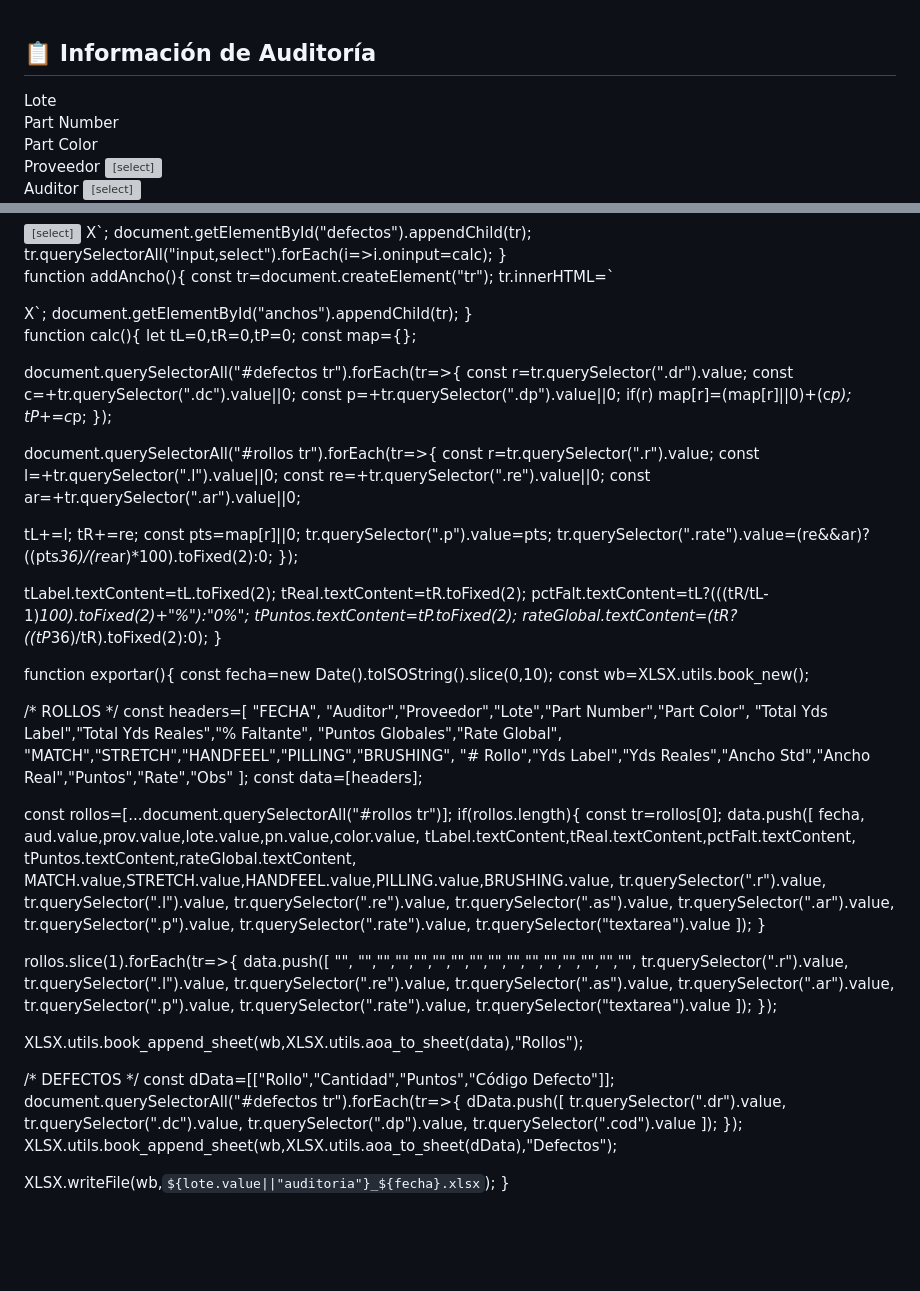
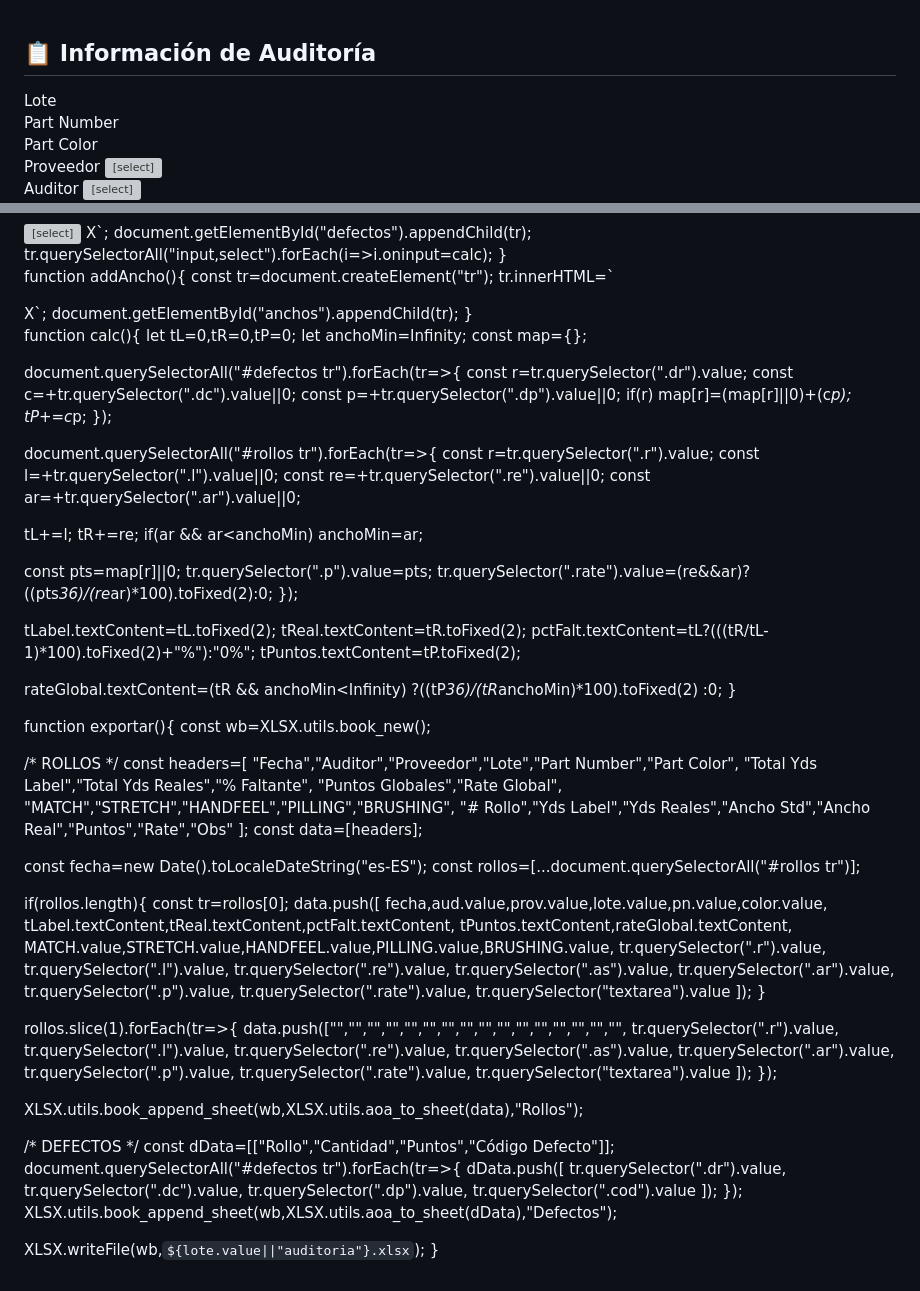
Before and after one commit to auditoriadetelas-sketch/AUDITORIA-DE-TELAS-LEAGUE, a Markdown page: README.md, 2 parts joined by grey strips. Rendered like a GitHub page; blank space fills up the shorter version; grey boxes are pictures that could not be loaded.

Commit message:
Refactor export function and calculations2.5
Updated export functionality to use localized date format and adjusted the global rate calculation. Removed unnecessary date variable declaration.

```diff
--- a/README.md
+++ b/README.md
@@ -1,4 +1,4 @@
-
+<!doctype html>
 <html lang="es">
 <head>
 <meta charset="utf-8">
@@ -172,6 +172,7 @@ document.getElementById("anchos").appendChild(tr);
 
 function calc(){
 let tL=0,tR=0,tP=0;
+let anchoMin=Infinity;
 const map={};
 
 document.querySelectorAll("#defectos tr").forEach(tr=>{
@@ -188,7 +189,10 @@ const l=+tr.querySelector(".l").value||0;
 const re=+tr.querySelector(".re").value||0;
 const ar=+tr.querySelector(".ar").value||0;
 
-tL+=l; tR+=re;
+tL+=l;
+tR+=re;
+if(ar && ar<anchoMin) anchoMin=ar;
+
 const pts=map[r]||0;
 tr.querySelector(".p").value=pts;
 tr.querySelector(".rate").value=(re&&ar)?((pts*36)/(re*ar)*100).toFixed(2):0;
@@ -198,17 +202,18 @@ tLabel.textContent=tL.toFixed(2);
 tReal.textContent=tR.toFixed(2);
 pctFalt.textContent=tL?(((tR/tL-1)*100).toFixed(2)+"%"):"0%";
 tPuntos.textContent=tP.toFixed(2);
-rateGlobal.textContent=(tR?((tP*36)/tR).toFixed(2):0);
+
+rateGlobal.textContent=(tR && anchoMin<Infinity)
+?((tP*36)/(tR*anchoMin)*100).toFixed(2)
+:0;
 }
 
 function exportar(){
-const fecha=new Date().toISOString().slice(0,10);
 const wb=XLSX.utils.book_new();
 
 /* ROLLOS */
 const headers=[
-"FECHA",
-"Auditor","Proveedor","Lote","Part Number","Part Color",
+"Fecha","Auditor","Proveedor","Lote","Part Number","Part Color",
 "Total Yds Label","Total Yds Reales","% Faltante",
 "Puntos Globales","Rate Global",
 "MATCH","STRETCH","HANDFEEL","PILLING","BRUSHING",
@@ -216,12 +221,13 @@ const headers=[
 ];
 const data=[headers];
 
+const fecha=new Date().toLocaleDateString("es-ES");
 const rollos=[...document.querySelectorAll("#rollos tr")];
+
 if(rollos.length){
 const tr=rollos[0];
 data.push([
-fecha,
-aud.value,prov.value,lote.value,pn.value,color.value,
+fecha,aud.value,prov.value,lote.value,pn.value,color.value,
 tLabel.textContent,tReal.textContent,pctFalt.textContent,
 tPuntos.textContent,rateGlobal.textContent,
 MATCH.value,STRETCH.value,HANDFEEL.value,PILLING.value,BRUSHING.value,
@@ -237,9 +243,7 @@ tr.querySelector("textarea").value
 }
 
 rollos.slice(1).forEach(tr=>{
-data.push([
-"",
-"","","","","","","","","","","","","","","",
+data.push(["","","","","","","","","","","","","","","","",
 tr.querySelector(".r").value,
 tr.querySelector(".l").value,
 tr.querySelector(".re").value,
@@ -265,7 +269,7 @@ tr.querySelector(".cod").value
 });
 XLSX.utils.book_append_sheet(wb,XLSX.utils.aoa_to_sheet(dData),"Defectos");
 
-XLSX.writeFile(wb,`${lote.value||"auditoria"}_${fecha}.xlsx`);
+XLSX.writeFile(wb,`${lote.value||"auditoria"}.xlsx`);
 }
 </script>
 
```
